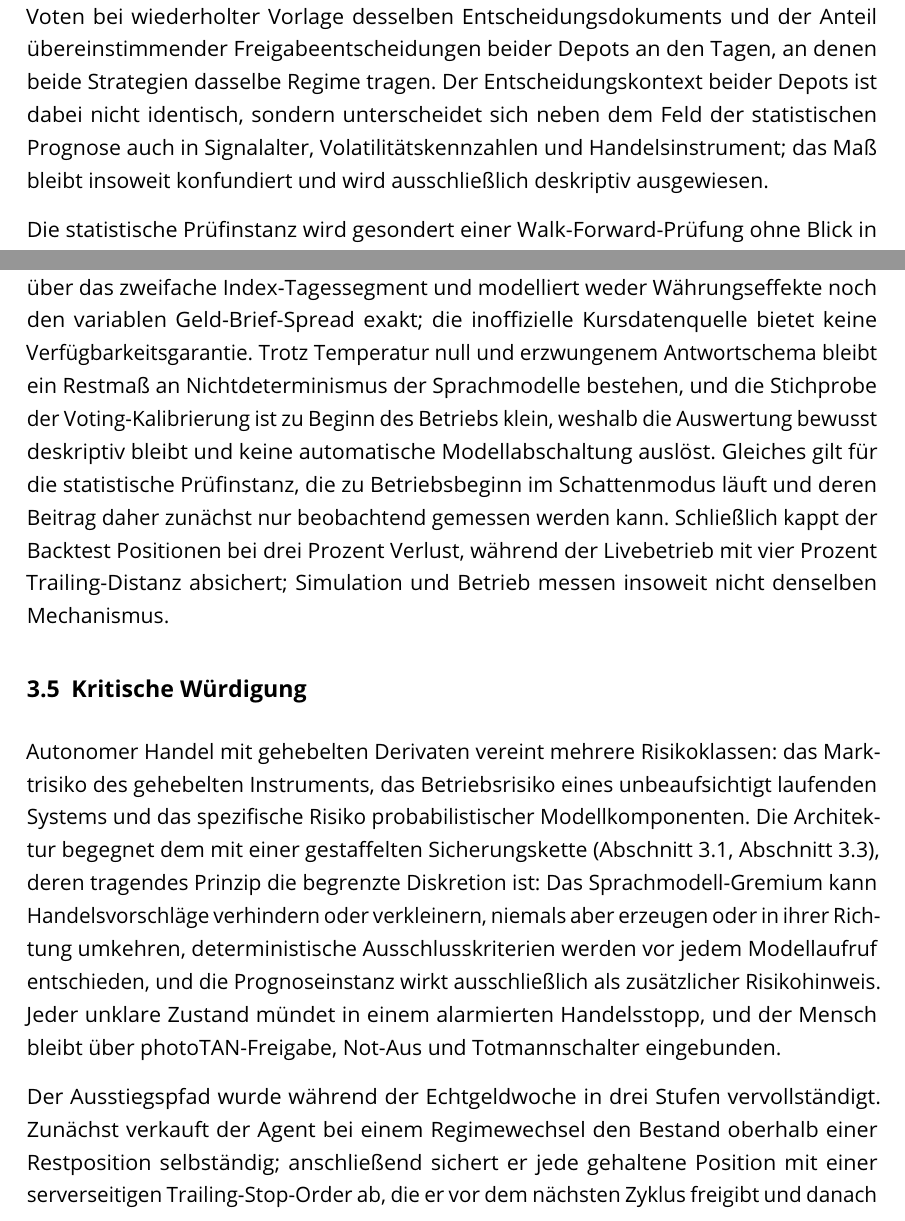
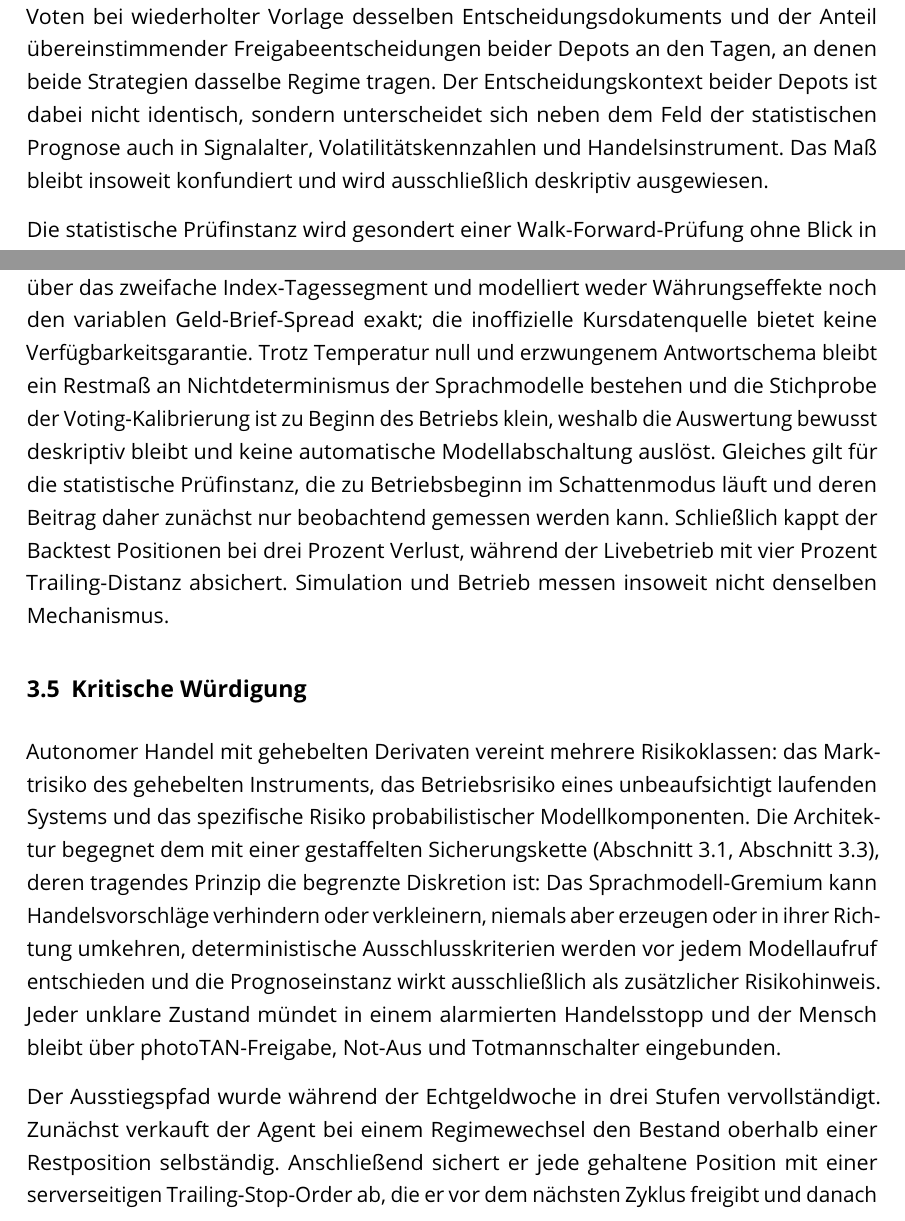
Before and after one commit to rollandkiss/FOM_Projektarbeit_KI_by_KlemensWaldhoer_AlexanderFischer-RollandKiss_31JUL2026_V1.0, a LaTeX document (main.tex, which reads kapitel/03_umsetzung.tex): two parts of pages 31 and 34 of 79, joined at a grey line, cut so that both start at the same text. Compiled offline with pdfLaTeX.

Commit message:
UPDATE -  Manuelle Korrekturen mit Semi-Kolons und Verbindern in Kapitel 3

```diff
--- a/kapitel/03_umsetzung.tex
+++ b/kapitel/03_umsetzung.tex
@@ -329,7 +329,7 @@ Vorlage desselben Entscheidungsdokuments und der Anteil übereinstimmender
 Freigabeentscheidungen beider Depots an den Tagen, an denen beide Strategien dasselbe
 Regime tragen. Der Entscheidungskontext beider Depots ist dabei nicht identisch,
 sondern unterscheidet sich neben dem Feld der statistischen Prognose auch in
-Signalalter, Volatilitätskennzahlen und Handelsinstrument; das Maß bleibt insoweit
+Signalalter, Volatilitätskennzahlen und Handelsinstrument. Das Maß bleibt insoweit
 konfundiert und wird ausschließlich deskriptiv ausgewiesen.
 
 Die statistische Prüfinstanz wird gesondert einer Walk-Forward-Prüfung ohne Blick
@@ -447,13 +443,13 @@ Faktor-Zertifikat über das zweifache Index-Tagessegment und modelliert weder
 Währungseffekte noch den variablen Geld-Brief-Spread exakt; die inoffizielle
 Kursdatenquelle bietet keine Verfügbarkeitsgarantie. Trotz Temperatur null und
 erzwungenem Antwortschema bleibt ein Restmaß an Nichtdeterminismus der
-Sprachmodelle bestehen, und die Stichprobe der Voting-Kalibrierung ist zu Beginn
+Sprachmodelle bestehen und die Stichprobe der Voting-Kalibrierung ist zu Beginn
 des Betriebs klein, weshalb die Auswertung bewusst deskriptiv bleibt und keine
 automatische Modellabschaltung auslöst. Gleiches gilt für die statistische
 Prüfinstanz, die zu Betriebsbeginn im Schattenmodus läuft und deren Beitrag daher
 zunächst nur beobachtend gemessen werden kann. Schließlich kappt der Backtest
 Positionen bei drei Prozent Verlust, während der Livebetrieb mit vier Prozent
-Trailing-Distanz absichert; Simulation und Betrieb messen insoweit nicht denselben
+Trailing-Distanz absichert. Simulation und Betrieb messen insoweit nicht denselben
 Mechanismus.
 
 \section{Kritische Würdigung}
@@ -467,16 +463,16 @@ Die Architektur begegnet dem mit einer gestaffelten Sicherungskette
 tragendes Prinzip die begrenzte Diskretion ist: Das Sprachmodell-Gremium kann
 Handelsvorschläge verhindern oder verkleinern, niemals aber
 erzeugen oder in ihrer Richtung umkehren, deterministische Ausschlusskriterien
-werden vor jedem Modellaufruf entschieden, und die Prognoseinstanz wirkt
+werden vor jedem Modellaufruf entschieden und die Prognoseinstanz wirkt
 ausschließlich als zusätzlicher Risikohinweis. Jeder unklare Zustand mündet in
-einem alarmierten Handelsstopp, und der Mensch bleibt über photoTAN-Freigabe,
+einem alarmierten Handelsstopp und der Mensch bleibt über photoTAN-Freigabe,
 Not-Aus und Totmannschalter eingebunden.
 
 Der Ausstiegspfad wurde während der Echtgeldwoche in drei Stufen vervollständigt.
 Zunächst verkauft der Agent bei einem Regimewechsel den Bestand oberhalb einer
-Restposition selbständig; anschließend sichert er jede gehaltene Position mit einer
+Restposition selbständig. Anschließend sichert er jede gehaltene Position mit einer
 serverseitigen Trailing-Stop-Order ab, die er vor dem nächsten Zyklus freigibt und
-danach neu setzt; zuletzt löst er bei einem Richtungswechsel den gegenläufigen
+danach neu setzt. Zuletzt löst er bei einem Richtungswechsel den gegenläufigen
 Bestand auf und steigt in die Gegenrichtung ein. Tragend ist dabei eine Belegpflicht:
 Gekauft wird erst, wenn die Auflösung am Depot nachgewiesen ist, nicht wenn die
 Verkaufsorder angenommen wurde -- der Rückgabewert der Bank bedeutet Annahme, nicht
```
Also changed, not shown: kapitel/03_umsetzung.tex (20 more changed lines).
